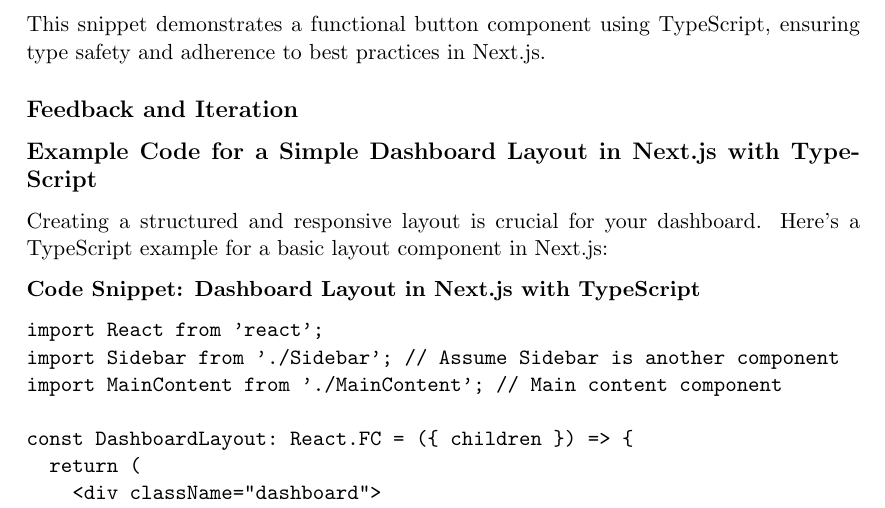
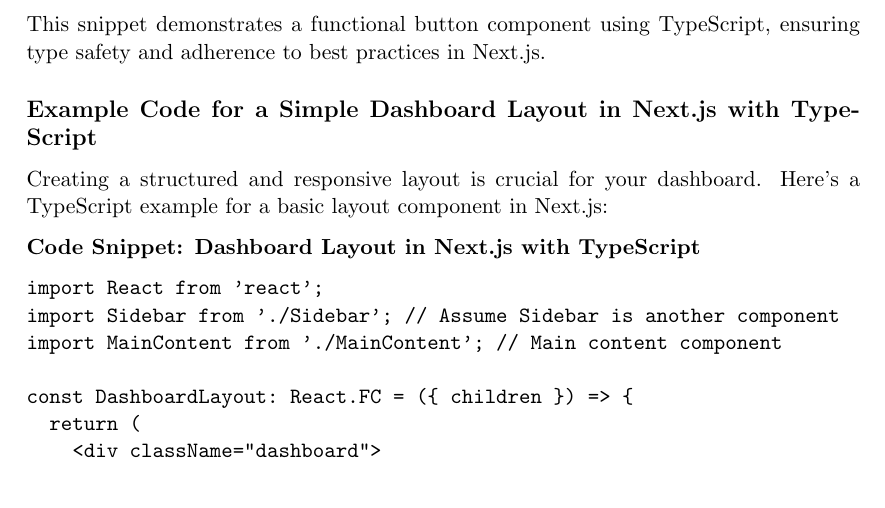
Before and after one commit to FancyKat/SFSU_NOTES, a LaTeX document (internships/job_postings/zoox/main.tex, which reads internships/job_postings/zoox/jobs/Post_1/project_sections/step_2.tex): part of page 8 of 17, cut so that both start at the same text. Compiled offline with pdfLaTeX.

Commit message:
Refactor button component and remove unnecessary section

```diff
--- a/internships/job_postings/zoox/jobs/Post_1/project_sections/step_2.tex
+++ b/internships/job_postings/zoox/jobs/Post_1/project_sections/step_2.tex
@@ -76,9 +76,6 @@
 
 This snippet demonstrates a functional button component using TypeScript, ensuring type safety and adherence to best practices in Next.js.
 
-\subsection*{Feedback and Iteration}
-% Previous explanation...
-
 \subsection*{Example Code for a Simple Dashboard Layout in Next.js with TypeScript}
 Creating a structured and responsive layout is crucial for your dashboard. Here's a TypeScript example for a basic layout component in Next.js:
 
```
Also changed, not shown: internships/job_postings/zoox/main.pdf, 2 other files.
